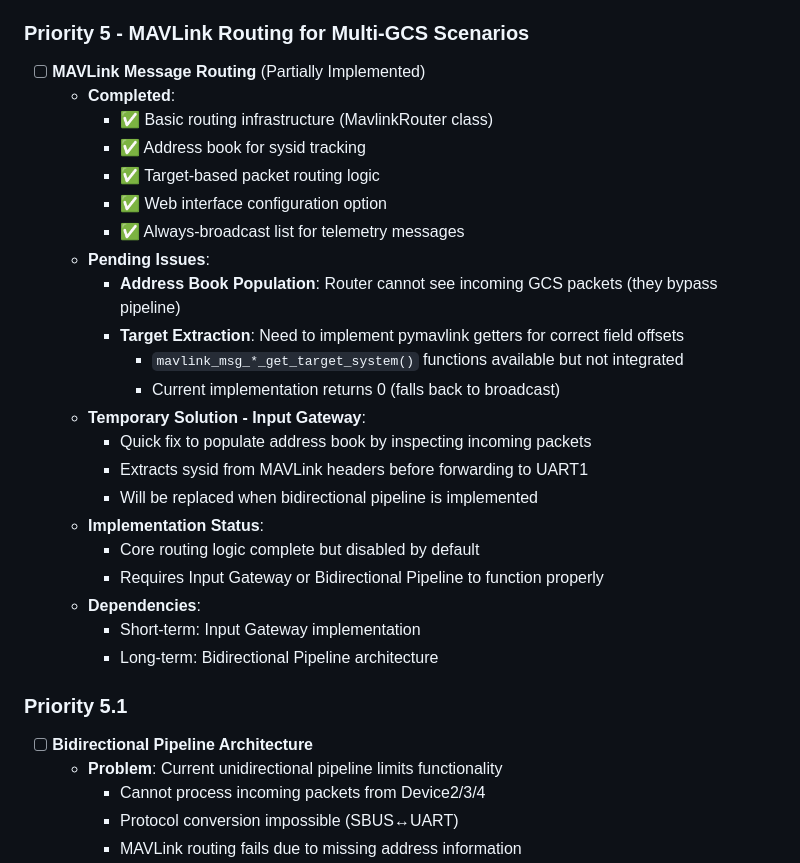
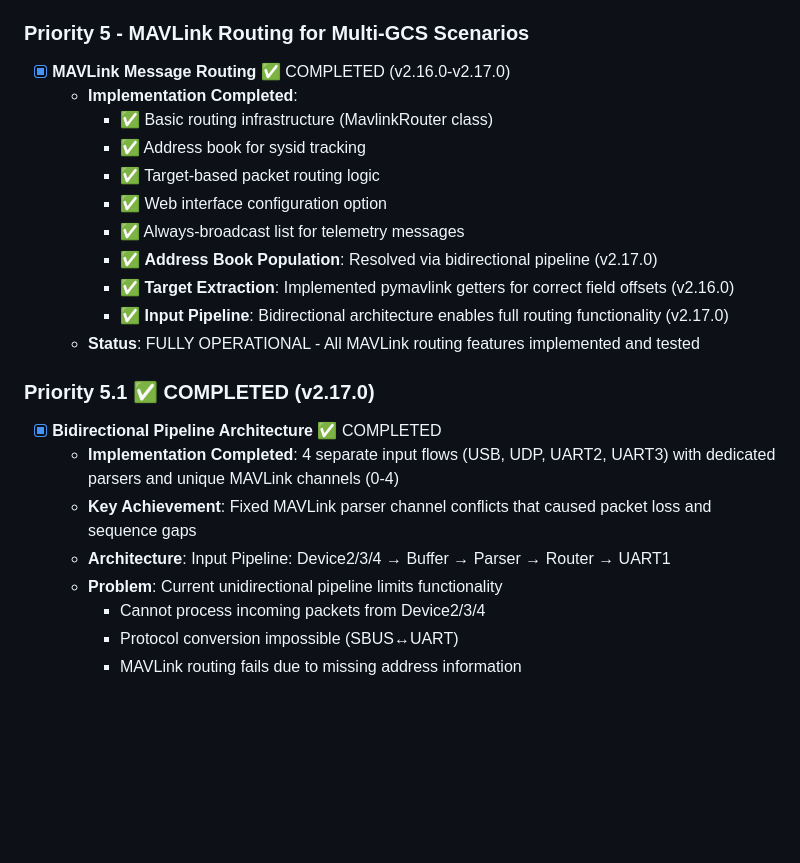
Before and after one commit to zvldz/ESP32-UART-Bridge, a Markdown page: TODO.md, the part around the change. Drawn GitHub-style; blank space fills up the shorter version.

Commit message:
TODO update

```diff
--- a/TODO.md
+++ b/TODO.md
@@ -82,31 +82,23 @@
 
 ### Priority 5 - MAVLink Routing for Multi-GCS Scenarios
 
-- [ ] **MAVLink Message Routing** (Partially Implemented)
-  - **Completed**:
+- [x] **MAVLink Message Routing** ✅ COMPLETED (v2.16.0-v2.17.0)
+  - **Implementation Completed**:
     - ✅ Basic routing infrastructure (MavlinkRouter class)
     - ✅ Address book for sysid tracking
     - ✅ Target-based packet routing logic
     - ✅ Web interface configuration option
     - ✅ Always-broadcast list for telemetry messages
-  - **Pending Issues**:
-    - **Address Book Population**: Router cannot see incoming GCS packets (they bypass pipeline)
-    - **Target Extraction**: Need to implement pymavlink getters for correct field offsets
-      - `mavlink_msg_*_get_target_system()` functions available but not integrated
-      - Current implementation returns 0 (falls back to broadcast)
-  - **Temporary Solution - Input Gateway**:
-    - Quick fix to populate address book by inspecting incoming packets
-    - Extracts sysid from MAVLink headers before forwarding to UART1
-    - Will be replaced when bidirectional pipeline is implemented
-  - **Implementation Status**:
-    - Core routing logic complete but disabled by default
-    - Requires Input Gateway or Bidirectional Pipeline to function properly
-  - **Dependencies**:
-    - Short-term: Input Gateway implementation
-    - Long-term: Bidirectional Pipeline architecture
+    - ✅ **Address Book Population**: Resolved via bidirectional pipeline (v2.17.0)
+    - ✅ **Target Extraction**: Implemented pymavlink getters for correct field offsets (v2.16.0)
+    - ✅ **Input Pipeline**: Bidirectional architecture enables full routing functionality (v2.17.0)
+  - **Status**: FULLY OPERATIONAL - All MAVLink routing features implemented and tested
 
-### Priority 5.1
-- [ ] **Bidirectional Pipeline Architecture**
+### Priority 5.1 ✅ COMPLETED (v2.17.0)
+- [x] **Bidirectional Pipeline Architecture** ✅ COMPLETED
+  - **Implementation Completed**: 4 separate input flows (USB, UDP, UART2, UART3) with dedicated parsers and unique MAVLink channels (0-4)
+  - **Key Achievement**: Fixed MAVLink parser channel conflicts that caused packet loss and sequence gaps
+  - **Architecture**: Input Pipeline: Device2/3/4 → Buffer → Parser → Router → UART1
   - **Problem**: Current unidirectional pipeline limits functionality
     - Cannot process incoming packets from Device2/3/4
     - Protocol conversion impossible (SBUS↔UART)
```
